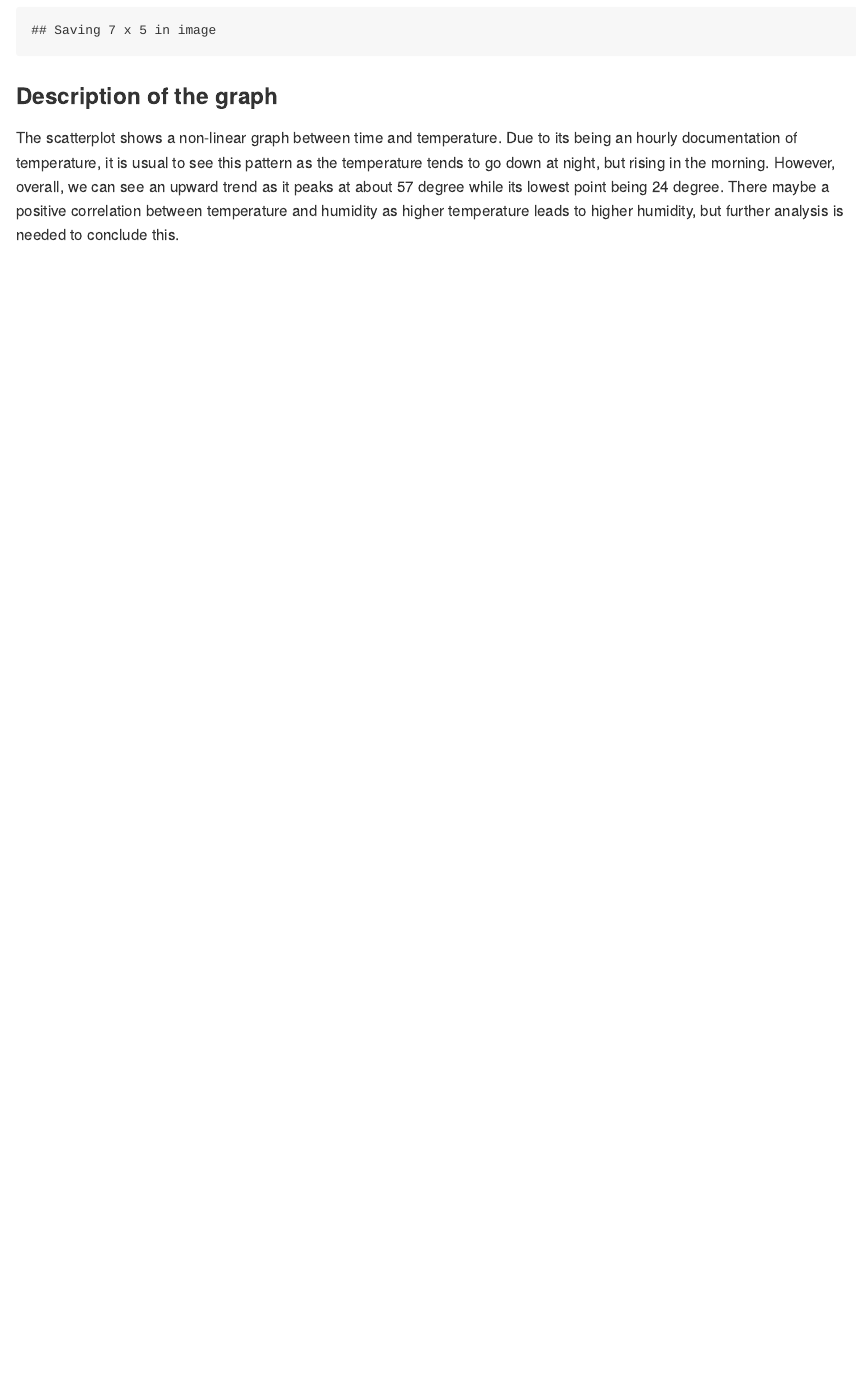
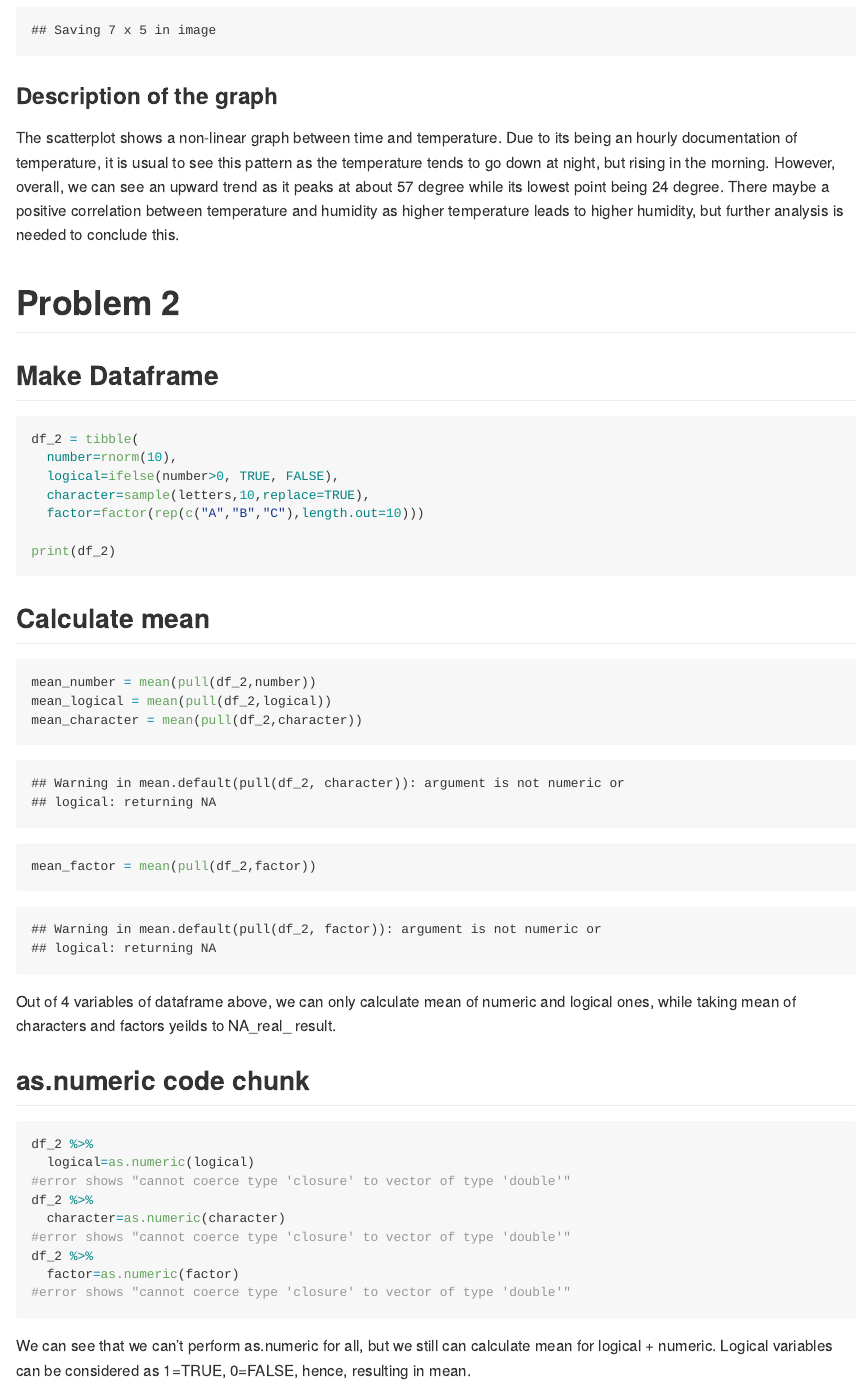
Before and after one commit to duong-nguyen-54/p8105_hw1_dqn2104, an R Markdown document (p8105_hw1_dqn2104.Rmd): the page in a window 1100 px wide, from 2100 px down. The pictures show the output file p8105_hw1_dqn2104.md that the author committed with the source, drawn offline in the style of GitHub.

Commit message:
Complete part 1+2

````diff
--- a/p8105_hw1_dqn2104.Rmd
+++ b/p8105_hw1_dqn2104.Rmd
@@ -43,3 +43,44 @@ ggsave("plot.pdf")
 ### Description of the graph
 
 The scatterplot shows a non-linear graph between time and temperature. Due to its being an hourly documentation of temperature, it is usual to see this pattern as the temperature tends to go down at night, but rising in the morning. However, overall, we can see an upward trend as it peaks at about 57 degree while its lowest point being 24 degree. There maybe a positive correlation between temperature and humidity as higher temperature leads to higher humidity, but further analysis is needed to conclude this.
+
+# Problem 2
+
+## Make Dataframe
+
+```{r,results=FALSE}
+df_2 = tibble(
+  number=rnorm(10),
+  logical=ifelse(number>0, TRUE, FALSE),
+  character=sample(letters,10,replace=TRUE),
+  factor=factor(rep(c("A","B","C"),length.out=10)))
+
+print(df_2)
+```
+
+## Calculate mean
+
+```{r,results=FALSE}
+mean_number = mean(pull(df_2,number))
+mean_logical = mean(pull(df_2,logical))
+mean_character = mean(pull(df_2,character))
+mean_factor = mean(pull(df_2,factor))
+```
+
+Out of 4 variables of dataframe above, we can only calculate mean of numeric and logical ones, while taking mean of characters and factors yeilds to NA_real_ result.
+
+## as.numeric code chunk
+
+```{r, eval=FALSE}
+df_2 %>%
+  logical=as.numeric(logical)
+#error shows "cannot coerce type 'closure' to vector of type 'double'"
+df_2 %>%
+  character=as.numeric(character)
+#error shows "cannot coerce type 'closure' to vector of type 'double'"
+df_2 %>%
+  factor=as.numeric(factor)
+#error shows "cannot coerce type 'closure' to vector of type 'double'"
+```
+
+We can see that we can't perform as.numeric for all, but we still can calculate mean for logical + numeric. Logical variables can be considered as 1=TRUE, 0=FALSE, hence, resulting in mean.
````
Also changed, not shown: p8105_hw1_dqn2104.md, plot.pdf.
